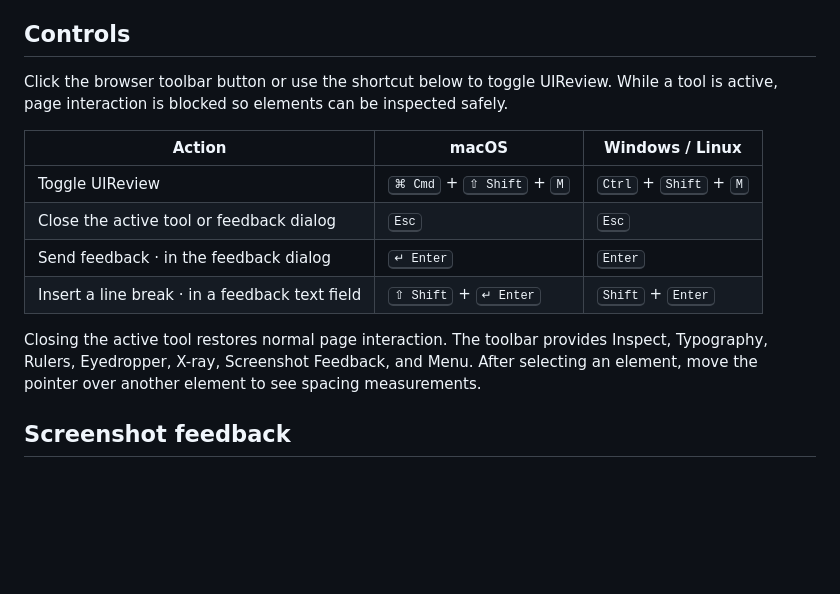
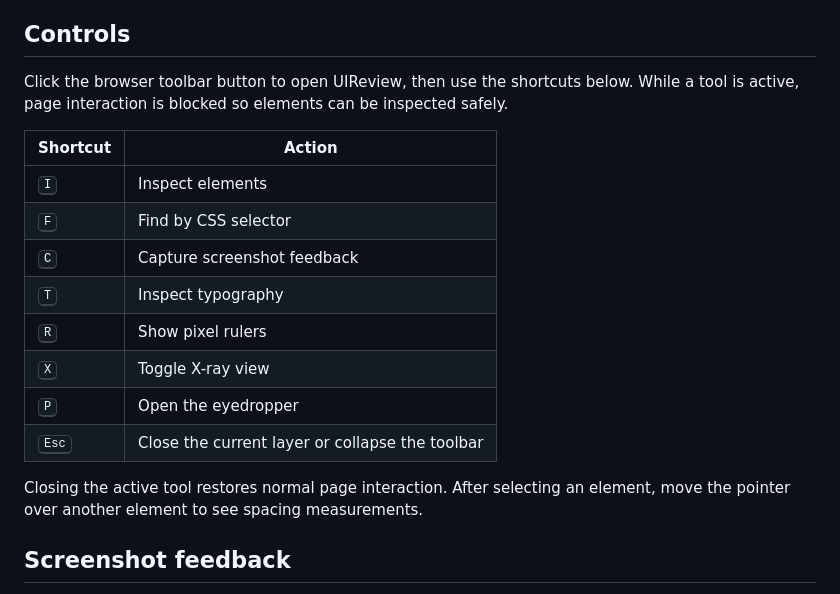
Before and after one commit to wubinui/UIReview, a Markdown page: README.md, the part around the change. Rendered like a GitHub page; blank space fills up the shorter version.

Commit message:
docs: update README keyboard shortcuts

```diff
--- a/README.md
+++ b/README.md
@@ -39,16 +39,20 @@ Enter the App ID and App Secret in UIReview settings. Add the application as an
 
 ## Controls
 
-Click the browser toolbar button or use the shortcut below to toggle UIReview. While a tool is active, page interaction is blocked so elements can be inspected safely.
+Click the browser toolbar button to open UIReview, then use the shortcuts below. While a tool is active, page interaction is blocked so elements can be inspected safely.
 
-| Action | macOS | Windows / Linux |
-| --- | --- | --- |
-| Toggle UIReview | <kbd>⌘ Cmd</kbd> + <kbd>⇧ Shift</kbd> + <kbd>M</kbd> | <kbd>Ctrl</kbd> + <kbd>Shift</kbd> + <kbd>M</kbd> |
-| Close the active tool or feedback dialog | <kbd>Esc</kbd> | <kbd>Esc</kbd> |
-| Send feedback · in the feedback dialog | <kbd>↵ Enter</kbd> | <kbd>Enter</kbd> |
-| Insert a line break · in a feedback text field | <kbd>⇧ Shift</kbd> + <kbd>↵ Enter</kbd> | <kbd>Shift</kbd> + <kbd>Enter</kbd> |
+| Shortcut | Action |
+| --- | --- |
+| <kbd>I</kbd> | Inspect elements |
+| <kbd>F</kbd> | Find by CSS selector |
+| <kbd>C</kbd> | Capture screenshot feedback |
+| <kbd>T</kbd> | Inspect typography |
+| <kbd>R</kbd> | Show pixel rulers |
+| <kbd>X</kbd> | Toggle X-ray view |
+| <kbd>P</kbd> | Open the eyedropper |
+| <kbd>Esc</kbd> | Close the current layer or collapse the toolbar |
 
-Closing the active tool restores normal page interaction. The toolbar provides Inspect, Typography, Rulers, Eyedropper, X-ray, Screenshot Feedback, and Menu. After selecting an element, move the pointer over another element to see spacing measurements.
+Closing the active tool restores normal page interaction. After selecting an element, move the pointer over another element to see spacing measurements.
 
 ## Screenshot feedback
 
```
